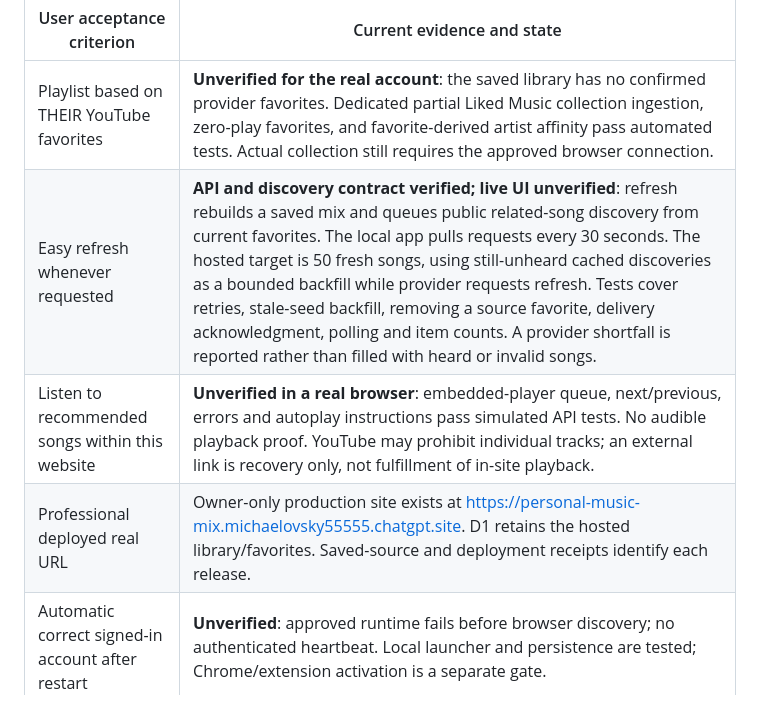
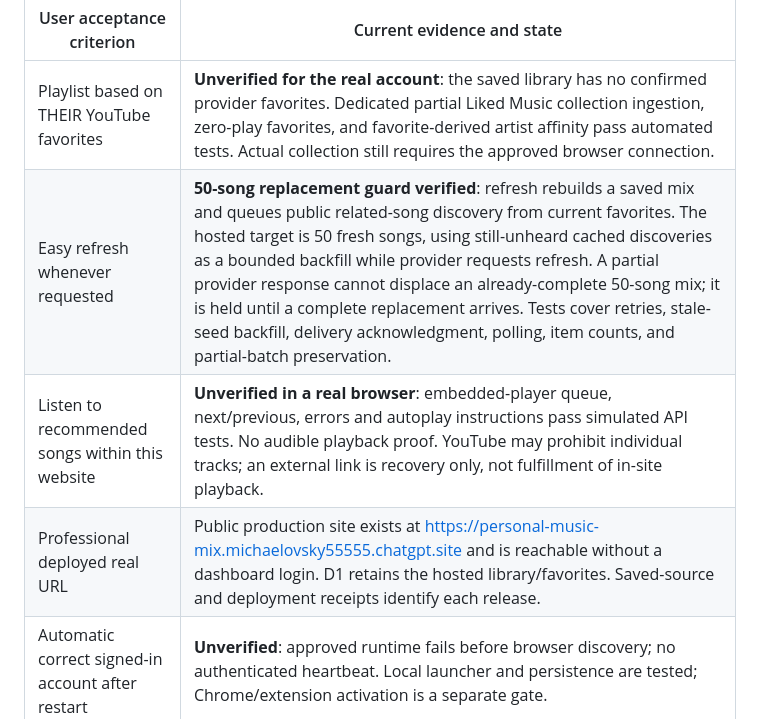
Before and after one commit to Michaelunkai/personal-music-mix, a Markdown page: docs/ACCEPTANCE_CHECKLIST.md, the part around one of its changes. Rendered like a GitHub page.

Commit message:
Document public 50-song refresh guarantee

```diff
--- a/docs/ACCEPTANCE_CHECKLIST.md
+++ b/docs/ACCEPTANCE_CHECKLIST.md
@@ -12,9 +12,9 @@ historical evidence, not current account connectivity or playback proof.
 | User acceptance criterion | Current evidence and state |
 |---|---|
 | Playlist based on THEIR YouTube favorites | **Unverified for the real account**: the saved library has no confirmed provider favorites. Dedicated partial Liked Music collection ingestion, zero-play favorites, and favorite-derived artist affinity pass automated tests. Actual collection still requires the approved browser connection. |
-| Easy refresh whenever requested | **API and discovery contract verified; live UI unverified**: refresh rebuilds a saved mix and queues public related-song discovery from current favorites. The local app pulls requests every 30 seconds. The hosted target is 50 fresh songs, using still-unheard cached discoveries as a bounded backfill while provider requests refresh. Tests cover retries, stale-seed backfill, removing a source favorite, delivery acknowledgment, polling and item counts. A provider shortfall is reported rather than filled with heard or invalid songs. |
+| Easy refresh whenever requested | **50-song replacement guard verified**: refresh rebuilds a saved mix and queues public related-song discovery from current favorites. The hosted target is 50 fresh songs, using still-unheard cached discoveries as a bounded backfill while provider requests refresh. A partial provider response cannot displace an already-complete 50-song mix; it is held until a complete replacement arrives. Tests cover retries, stale-seed backfill, delivery acknowledgment, polling, item counts, and partial-batch preservation. |
 | Listen to recommended songs within this website | **Unverified in a real browser**: embedded-player queue, next/previous, errors and autoplay instructions pass simulated API tests. No audible playback proof. YouTube may prohibit individual tracks; an external link is recovery only, not fulfillment of in-site playback. |
-| Professional deployed real URL | Owner-only production site exists at https://personal-music-mix.michaelovsky55555.chatgpt.site. D1 retains the hosted library/favorites. Saved-source and deployment receipts identify each release. |
+| Professional deployed real URL | Public production site exists at https://personal-music-mix.michaelovsky55555.chatgpt.site and is reachable without a dashboard login. D1 retains the hosted library/favorites. Saved-source and deployment receipts identify each release. |
 | Automatic correct signed-in account after restart | **Unverified**: approved runtime fails before browser discovery; no authenticated heartbeat. Local launcher and persistence are tested; Chrome/extension activation is a separate gate. |
 | Stored history and account preserved | SQLite backup before restart; semantic cloud-sync fingerprints, conservative history identity reconciliation and per-source favorites avoid duplicate plays and preference replacement. No profile, cookies or account credentials modified. |
 
```
Also changed, not shown: other parts of docs/ACCEPTANCE_CHECKLIST.md (+1 -1 lines).
